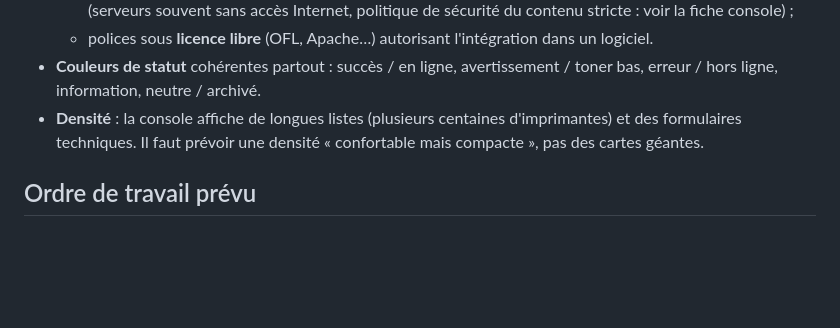
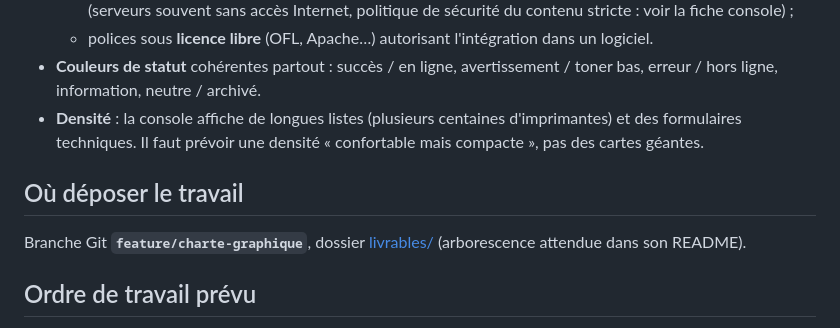
Before and after one commit to vindbrann/Autoprint, a Markdown page: Docs/Charte-graphique/README.md, the part around the change. Drawn GitHub-style; blank space fills up the shorter version.

Commit message:
Charte graphique : dossier de dépôt du template (livrables/)
Co-Authored-By: Claude Opus 5.5 <noreply@anthropic.com>

```diff
--- a/Docs/Charte-graphique/README.md
+++ b/Docs/Charte-graphique/README.md
@@ -42,6 +42,10 @@ Le détail des formats est dans [04-livrables-et-integration.md](04-livrables-et
 - **Couleurs de statut** cohérentes partout : succès / en ligne, avertissement / toner bas, erreur / hors ligne, information, neutre / archivé.
 - **Densité** : la console affiche de longues listes (plusieurs centaines d'imprimantes) et des formulaires techniques. Il faut prévoir une densité « confortable mais compacte », pas des cartes géantes.
 
+## Où déposer le travail
+
+Branche Git **`feature/charte-graphique`**, dossier [livrables/](livrables/README.md) (arborescence attendue dans son README).
+
 ## Ordre de travail prévu
 
 1. Passage de la console à **Radzen 12**, sans changement visuel voulu (prérequis technique, fait par le développement).
```
Also changed, not shown: 1 other file.
